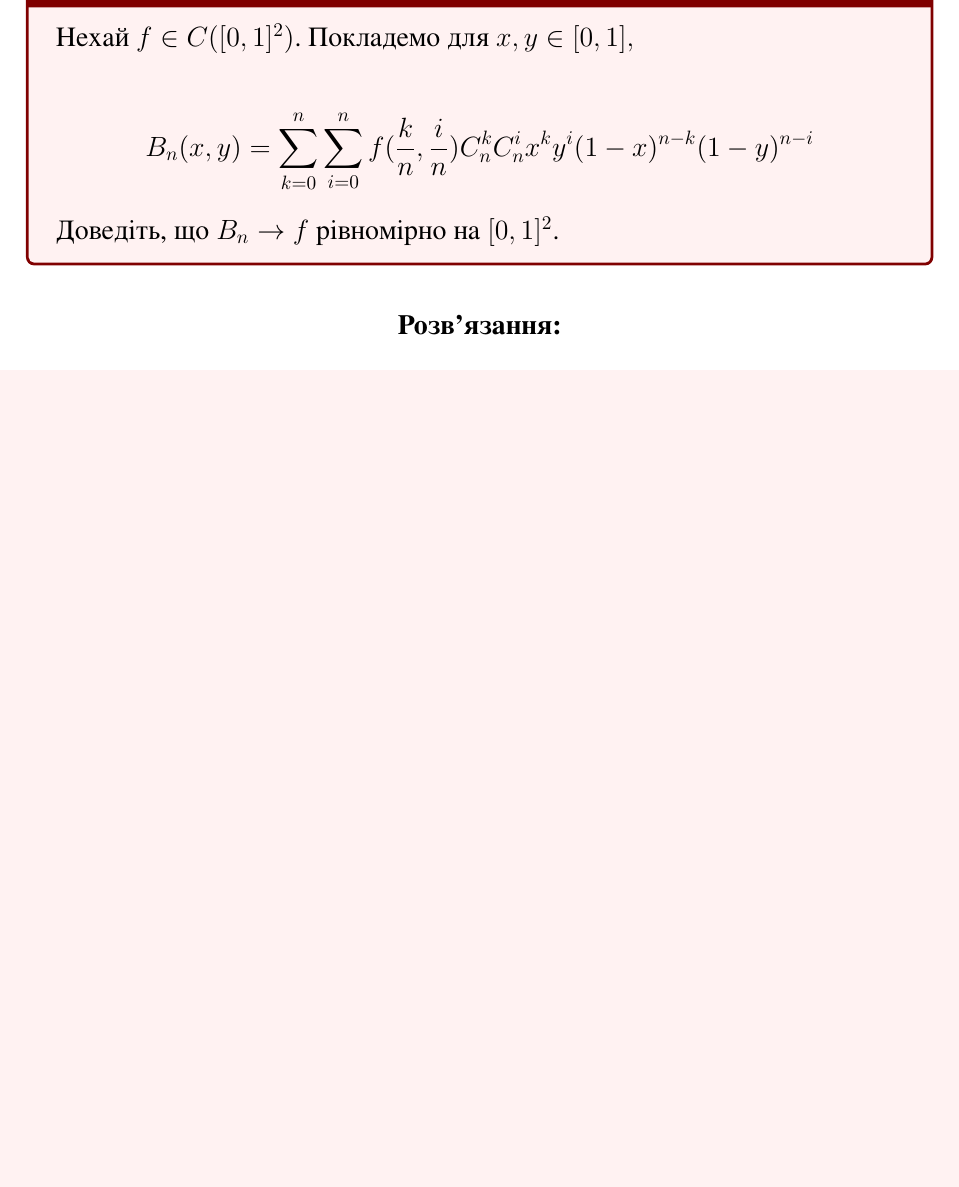
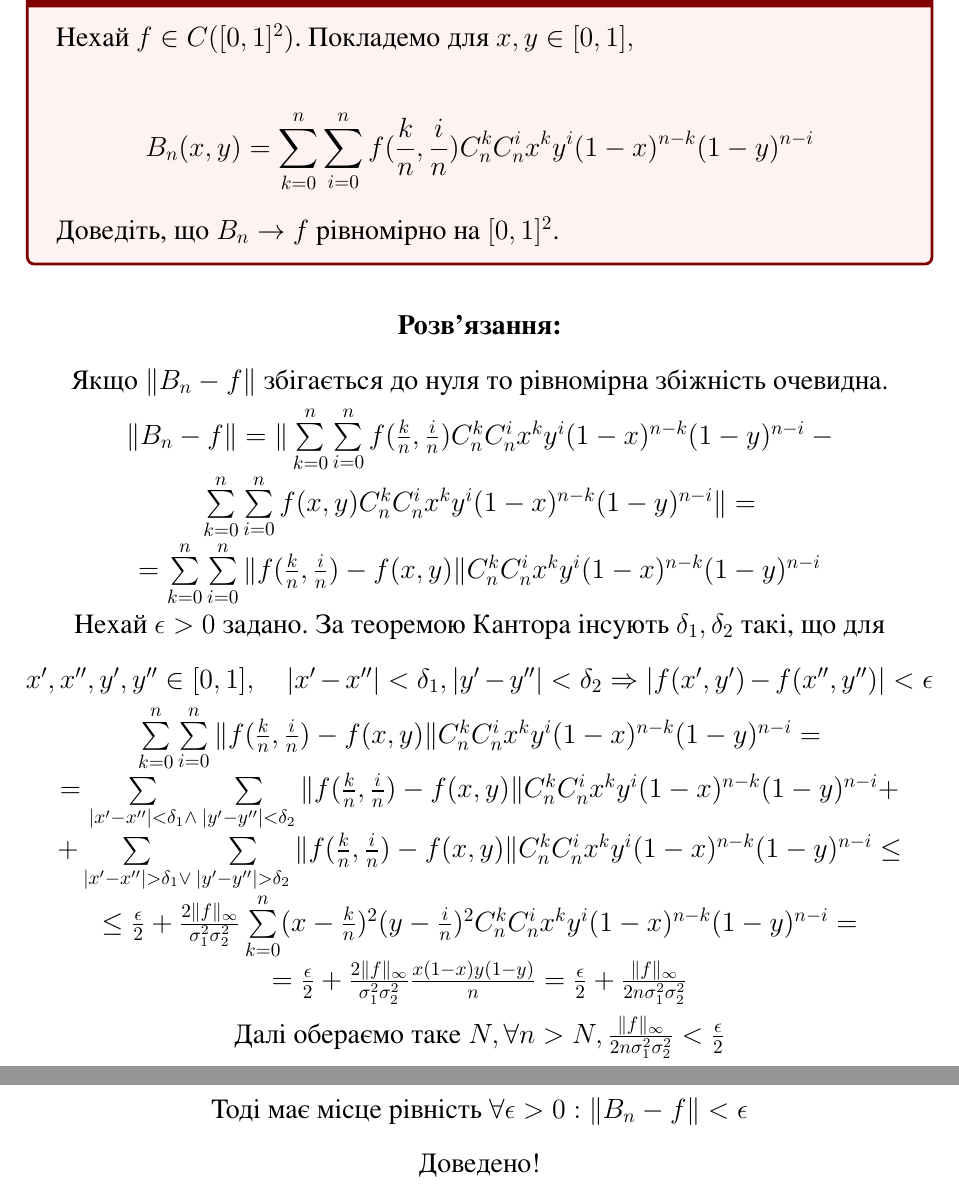
Before and after one commit to ItyTell/classes_notes, a LaTeX document (прикладний аналіз/завдання2/main.tex, which reads прикладний аналіз/завдання2/5.tex): part of page 9 of 15 before the commit and two parts of pages 9 and 10 of 16 after it, the two joined at a grey line, cut so that both start at the same text, the shorter picture padded with empty space. The pictures show the PDF file прикладний аналіз/завдання2/aux_folder/main.pdf that the author committed with the source.

Commit message:
5 task completes

```diff
--- a/прикладний аналіз/завдання2/5.tex
+++ b/прикладний аналіз/завдання2/5.tex
@@ -11,3 +11,10 @@
 \end{tcolorbox}
 
 \center{\bfseries Розв'язання:}
+
+
+Якщо $\| B_n - f\|$ збігається до нуля то рівномірна збіжність очевидна.
+
+
+$\| B_n - f\| = \| \sum\limits_{k=0}^n \sum\limits_{i=0}^n
+f(\frac{k}{n}, \frac{i}{n})
@@ -13,0 +28,8 @@
+C_n^k C_n^i x^k y^i(1-x)^{n-k}(1-y)^{n-i}
+$
+
+Нехай $\epsilon > 0$ задано.
+За теоремою Кантора інсують $\delta_1, \delta_2$
+такі, що для $ x', x'', y', y''\in [0, 1], \quad
+|x' - x''| < \delta_1, |y' - y''| < \delta_2  \Rightarrow
+|f(x', y') - f(x'', y'')| < \epsilon $
@@ -13,0 +57,12 @@
+$\le \frac{\epsilon}{2} + \frac{2\| f \|_{\infty}}{\sigma_1^2\sigma_2^2}
+\sum\limits_{k = 0}^n (x - \frac{k}{n})^2 (y - \frac{i}{n})^2
+C_n^kC_n^ix^ky^i(1-x)^{n - k}(1-y)^{n-i}  = $
+
+
+$ =  \frac{\epsilon}{2} + \frac{2\| f \|_{\infty}}{\sigma_1^2\sigma_2^2}
+\frac{x(1 - x)y(1 - y)}{n} = \frac{\epsilon}{2} +
+\frac{\|f\|_{\infty}}{2n\sigma_1^2\sigma_2^2}$
+
+
+Далі обераємо таке $N, \forall n > N,
+\frac{\|f\|_{\infty}}{2n\sigma_1^2\sigma_2^2} < \frac{\epsilon}{2}$
```
Also changed, not shown: прикладний аналіз/завдання2/11.tex (+0 -1 lines), прикладний аналіз/завдання2/aux_folder/main.pdf, прикладний аналіз/завдання2/5.tex (35 more changed lines).
